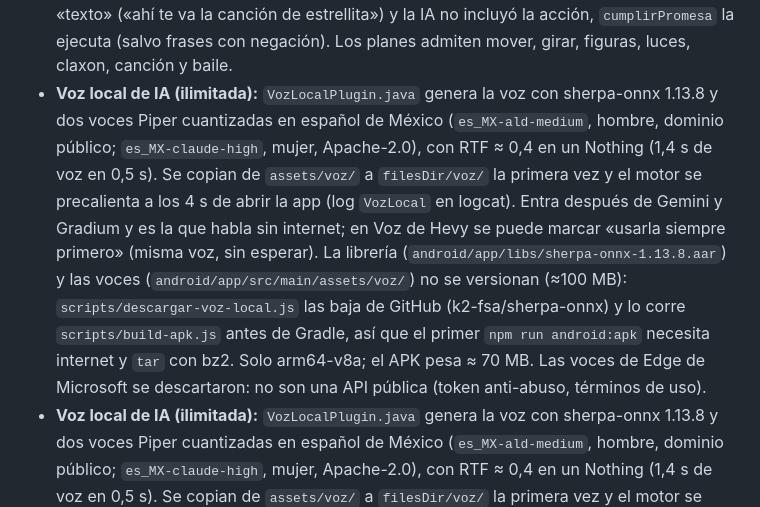
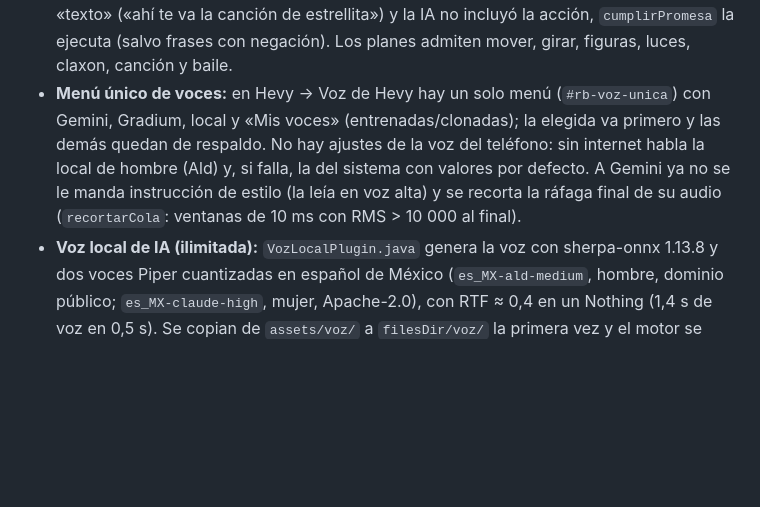
Before and after one commit to yokyznt/Cecyte, a Markdown page: DEPLOY.md, the part around the change. GitHub-like rendering; blank space fills up the shorter version.

Commit message:
Documentación: menú único de voces y arreglo del audio de Gemini

```diff
--- a/DEPLOY.md
+++ b/DEPLOY.md
@@ -183,7 +183,7 @@ El USB solo sirve para subir el programa desde la computadora; después la app s
 - **IA autónoma con personalidad (opcional, gratis):** con una llave de Gemini (aistudio.google.com/apikey; queda solo en el celular, en Voz de Hevy) la app manda lo que oyó el micrófono, la conversación reciente, la hora y el estado del robot a `gemini-flash-lite-latest` (o `gemini-flash-latest`). Solo ejecuta lo que `validarOrdenIA` reconoce: acciones, funciones y canciones fuera de lista y números fuera de rango se descartan. Además de las órdenes, la IA puede conversar (`decir`), encadenar hasta 8 pasos seguros (`plan`: mover, girar, figuras, luces, claxon) y añadir un comentario con su personalidad a cualquier acción (`dice`). Se usa cuando el intérprete local no entiende y, para la charla (gracias, cómo estás, chiste, elogio, queja, quién eres, adiós), en lugar de una frase fija. Sin llave o sin red funciona el intérprete local.
 - **Personalidades (Hevy → Personalidad):** Normal, Payaso y Grosero. *Payaso*: chistes rancios y muchas risas (frases locales en `PAYASO` y `CHISTES_RANCIOS`; con IA improvisa). *Grosero*: groserías y burlas con humor; 1 de cada 4 órdenes de movimiento, luces, música o baile se niega (la app decide el dado, la IA recibe «esta vez te niegas», y sin red hay frases locales en `GROSERAS`) y toma la iniciativa (hace otra cosa o agrega travesuras). El prompt prohíbe insultos contra grupos y amenazas reales. En cualquier modo «parar», «para música» y «batería» los resuelve el intérprete local (`CRITICAS`), nunca la IA, así que siempre obedecen.
 - **Coherencia y memoria de la IA:** el prompt incluye todas las funciones del robot (`FUNCIONES`), las canciones guardadas y la elegida, y el historial de lo que dijo y lo que hizo (`(Hevy hizo: …)`). Con llave, todas las órdenes pasan primero por la IA (menos las críticas) y el intérprete local queda de respaldo. Si Hevy promete algo en «dice» o «texto» («ahí te va la canción de estrellita») y la IA no incluyó la acción, `cumplirPromesa` la ejecuta (salvo frases con negación). Los planes admiten mover, girar, figuras, luces, claxon, canción y baile.
-- **Voz local de IA (ilimitada):** `VozLocalPlugin.java` genera la voz con sherpa-onnx 1.13.8 y dos voces Piper cuantizadas en español de México (`es_MX-ald-medium`, hombre, dominio público; `es_MX-claude-high`, mujer, Apache-2.0), con RTF ≈ 0,4 en un Nothing (1,4 s de voz en 0,5 s). Se copian de `assets/voz/` a `filesDir/voz/` la primera vez y el motor se precalienta a los 4 s de abrir la app (log `VozLocal` en logcat). Entra después de Gemini y Gradium y es la que habla sin internet; en Voz de Hevy se puede marcar «usarla siempre primero» (misma voz, sin esperar). La librería (`android/app/libs/sherpa-onnx-1.13.8.aar`) y las voces (`android/app/src/main/assets/voz/`) no se versionan (≈100 MB): `scripts/descargar-voz-local.js` las baja de GitHub (k2-fsa/sherpa-onnx) y lo corre `scripts/build-apk.js` antes de Gradle, así que el primer `npm run android:apk` necesita internet y `tar` con bz2. Solo arm64-v8a; el APK pesa ≈ 70 MB. Las voces de Edge de Microsoft se descartaron: no son una API pública (token anti-abuso, términos de uso).
+- **Menú único de voces:** en Hevy → Voz de Hevy hay un solo menú (`#rb-voz-unica`) con Gemini, Gradium, local y «Mis voces» (entrenadas/clonadas); la elegida va primero y las demás quedan de respaldo. No hay ajustes de la voz del teléfono: sin internet habla la local de hombre (Ald) y, si falla, la del sistema con valores por defecto. A Gemini ya no se le manda instrucción de estilo (la leía en voz alta) y se recorta la ráfaga final de su audio (`recortarCola`: ventanas de 10 ms con RMS > 10 000 al final).
 - **Voz local de IA (ilimitada):** `VozLocalPlugin.java` genera la voz con sherpa-onnx 1.13.8 y dos voces Piper cuantizadas en español de México (`es_MX-ald-medium`, hombre, dominio público; `es_MX-claude-high`, mujer, Apache-2.0), con RTF ≈ 0,4 en un Nothing (1,4 s de voz en 0,5 s). Se copian de `assets/voz/` a `filesDir/voz/` la primera vez y el motor se precalienta a los 4 s de abrir la app (log `VozLocal` en logcat). Entra después de Gemini y Gradium y es la que habla sin internet; en Voz de Hevy se puede marcar «usarla siempre primero» (misma voz, sin esperar). La librería (`android/app/libs/sherpa-onnx-1.13.8.aar`) y las voces (`android/app/src/main/assets/voz/`) no se versionan (≈100 MB): `scripts/descargar-voz-local.js` las baja de GitHub (k2-fsa/sherpa-onnx) y lo corre `scripts/build-apk.js` antes de Gradle, así que el primer `npm run android:apk` necesita internet y `tar` con bz2. Solo arm64-v8a; el APK pesa ≈ 70 MB. Las voces de Edge de Microsoft se descartaron: no son una API pública (token anti-abuso, términos de uso).
 - **Clonar la voz de un amigo (Gradium, gratis):** en Hevy → Voces entrenadas, el amigo lee las frases y, con «Clonar con IA», la app junta sus grabaciones (hasta ~24 s, recortando silencios) en un WAV de 24 kHz y lo sube a Gradium (`POST https://api.gradium.ai/api/voices/`, multipart: `name`, `language=es`, `audio_file`; llave en `x-api-key`) con el plugin nativo `ClonVozPlugin.java`, porque ese endpoint solo permite CORS desde `app.gradium.ai` y el WebView no puede llamarlo. La respuesta trae el `uid` de la voz, que se guarda en la voz entrenada (`clon`). Para hablar usa `POST /api/post/speech/tts` (`voice_id`, `output_format: wav`, `only_audio: true`; ese endpoint sí permite CORS) y guarda el audio en la caché permanente. Gratis sin tarjeta: 5 clones y 45 000 créditos al mes, solo uso personal; la muestra se sube a Gradium, así que hay que pedirle permiso a la persona. Prioridad al hablar: frase grabada → clon → Gemini → Google → teléfono.
 - **Voz con IA (gratis, prioritaria):** con la misma llave de Gemini, Hevy habla con voz de IA en Voz de Hevy. Cadena: (1) caché permanente en el teléfono (IndexedDB `hevy-voz-ia`, 150 frases; una frase ya generada no gasta cuota ni necesita red), (2) Gemini TTS probando `gemini-3.8-flash-lite-tts`, `gemini-3.8-flash-tts`, `gemini-3.1-flash-tts-preview` y `gemini-2.5-flash-preview-tts` (la cuota gratis es de 10 frases por día por modelo; un 429 pasa al siguiente modelo y un audio vacío se reintenta sin estilo), (3) voz de la biblioteca de Gradium (Carlos, Miguel, Pablo, Sergio, Valentina…; si hay llave de Gradium, 45 000 créditos gratis al mes), (4) voz de Google Translate (`translate_tts`, sin cuota), (5) voz del teléfono sin internet ni datos. El apartado muestra qué voz se usó y por qué.
```
